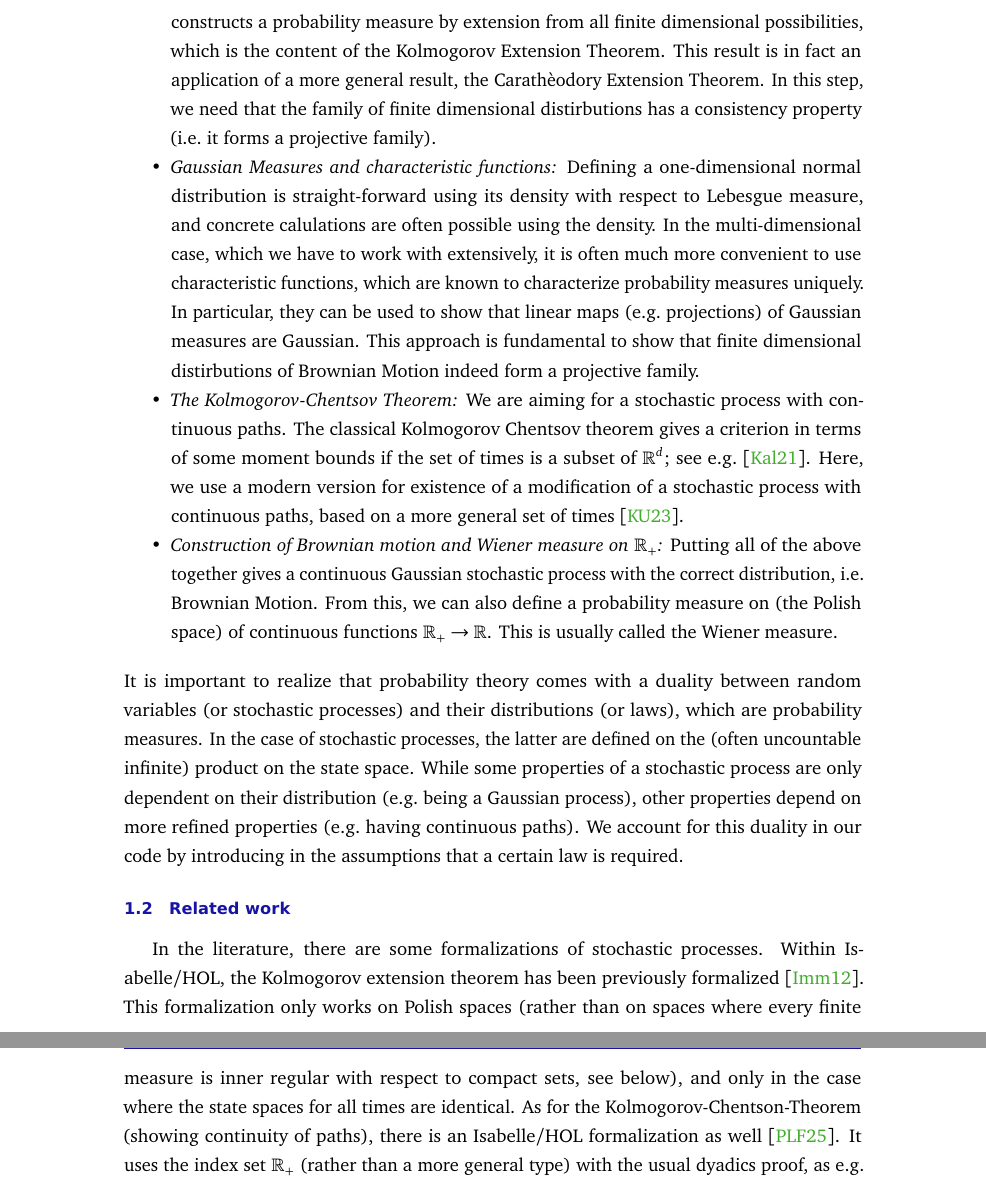
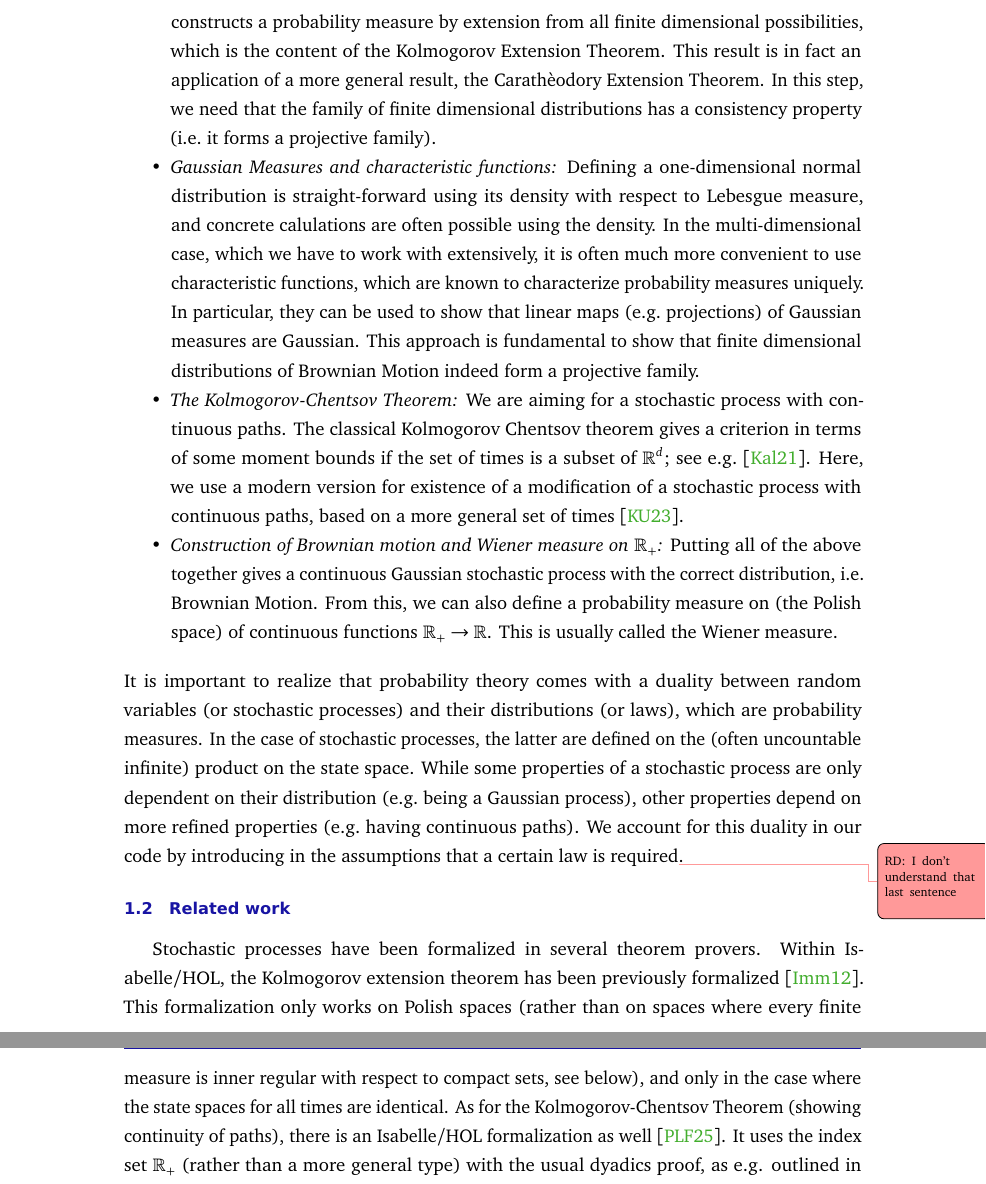
Before and after one commit to RemyDegenne/brownian-motion, a LaTeX document (BM_paper/main.tex): two parts of pages 3 and 4 of 26, joined at a grey line, cut so that both start at the same text. Compiled offline with pdfLaTeX.

Commit message:
add ref; minor changes

```diff
--- a/BM_paper/main.tex
+++ b/BM_paper/main.tex
@@ -100,13 +101,17 @@ The goal of the present paper is to describe a formalization project of Brownian
 \begin{itemize}
-\item {\em The Carathéodory and Kolmogorov Extension Theorems:} Constructing a probability measure on an uncountable infinite product (i.e.\ the distribution of a stochastic process) is not straight-forward, since the corresponding product of $\sigma$-algebras is too large. Rather, one uses the $\sigma$-algebra defined by all finite (or countably infinite) projections, and constructs a probability measure by extension from all finite dimensional possibilities, which is the content of the Kolmogorov Extension Theorem. This result is in fact an application of a more general result, the Carathèodory Extension Theorem. In this step, we need that the family of finite dimensional distirbutions has a consistency property (i.e.\ it forms a projective family).
-\item {\em Gaussian Measures and characteristic functions:} Defining a one-dimensional normal distribution is straight-forward using its density with respect to Lebesgue measure, and concrete calulations are often possible using the density. In the multi-dimensional case, which we have to work with extensively, it is often much more convenient to use characteristic functions, which are known to characterize probability measures uniquely. In particular, they can be used to show that linear maps (e.g.\ projections) of Gaussian measures are Gaussian. This approach is fundamental to show that finite dimensional distirbutions of Brownian Motion indeed form a projective family.
+\item {\em The Carathéodory and Kolmogorov Extension Theorems:} Constructing a probability measure on an uncountable infinite product (i.e.\ the distribution of a stochastic process) is not straight-forward, since the corresponding product of $\sigma$-algebras is too large. Rather, one uses the $\sigma$-algebra defined by all finite (or countably infinite) projections, and constructs a probability measure by extension from all finite dimensional possibilities, which is the content of the Kolmogorov Extension Theorem. This result is in fact an application of a more general result, the Carathèodory Extension Theorem. In this step, we need that the family of finite dimensional distributions has a consistency property (i.e.\ it forms a projective family).
+\item {\em Gaussian Measures and characteristic functions:} Defining a one-dimensional normal distribution is straight-forward using its density with respect to Lebesgue measure, and concrete calulations are often possible using the density. In the multi-dimensional case, which we have to work with extensively, it is often much more convenient to use characteristic functions, which are known to characterize probability measures uniquely. In particular, they can be used to show that linear maps (e.g.\ projections) of Gaussian measures are Gaussian. This approach is fundamental to show that finite dimensional distributions of Brownian Motion indeed form a projective family.
 \item {\em The Kolmogorov-Chentsov Theorem:} We are aiming for a stochastic process with continuous paths. The classical Kolmogorov Chentsov theorem gives a criterion in terms of some moment bounds if the set of times is a subset of $\mathbb R^d$; see e.g.\ \cite{kallenberg2021}. Here, we use a modern version for existence of a modification of a stochastic process with continuous paths, based on a more general set of times \cite{kratschmer2023kolmogorov}.
 \item {\em Construction of Brownian motion and Wiener measure on $\R_+$:} Putting all of the above together gives a continuous Gaussian stochastic process with the correct distribution, i.e.\ Brownian Motion. From this, we can also define a probability measure on (the Polish space) of continuous functions $\mathbb R_+ \to \mathbb R$. This is usually called the Wiener measure.
 \end{itemize}
-It is important to realize that probability theory comes with a duality between random variables (or stochastic processes) and their distributions (or laws), which are probability measures. In the case of stochastic processes, the latter are defined on the (often uncountable infinite) product on the state space. While some properties of a stochastic process are only dependent on their distribution (e.g.\ being a Gaussian process), other properties depend on more refined properties (e.g.\ having continuous paths). We account for this duality in our code by introducing in the assumptions that a certain law is required.
+It is important to realize that probability theory comes with a duality between random variables (or stochastic processes) and their distributions (or laws), which are probability measures. In the case of stochastic processes, the latter are defined on the (often uncountable infinite) product on the state space. While some properties of a stochastic process are only dependent on their distribution (e.g.\ being a Gaussian process), other properties depend on more refined properties (e.g.\ having continuous paths). We account for this duality in our code by introducing in the assumptions that a certain law is required\todorm{I don't understand that last sentence}.
+
+
 
 \subsection{Related work}
-In the literature, there are some formalizations of stochastic processes. Within Isabelle/HOL, the Kolmogorov extension theorem has been previously formalized \cite{Immler2012}. This formalization only works on Polish spaces (rather than on spaces where every finite measure is inner regular with respect to compact sets, see below), and only in the case where the state spaces for all times are identical. As for the Kolmogorov-Chentson-Theorem (showing continuity of paths), there is an Isabelle/HOL formalization as well \cite{Kolmogorov_Chentsov-AFP}. It uses the index set  $\R_+$ (rather than a more general type) with the usual dyadics proof, as e.g. outlined in \cite{kallenberg2021}. Last,
+Stochastic processes have been formalized in several theorem provers.
+Within Isabelle/HOL, the Kolmogorov extension theorem has been previously formalized \cite{Immler2012}. This formalization only works on Polish spaces (rather than on spaces where every finite measure is inner regular with respect to compact sets, see below), and only in the case where the state spaces for all times are identical. As for the Kolmogorov-Chentsov Theorem (showing continuity of paths), there is an Isabelle/HOL formalization as well \cite{Kolmogorov_Chentsov-AFP}.
+It uses the index set  $\R_+$ (rather than a more general type) with the usual dyadics proof, as e.g. outlined in \cite{kallenberg2021}. Last,
 Brownian motion in implemented in Isabelle/HOL at \cite{laursen2024brownian} (the code is on \href{https://github.com/cplaursen/Brownian_Motion}{github})\todorm{the formalization does not look complete}. As the authors say, dependent type theory would have facilitated their work in places.
 
 For the Lean theorem prover, \cite{ying2023formalization} formalized martingales (see e.g.\ \cite{kallenberg2021}) and was the first implementation of stochastic processes. In our work, however, we do not touch martingales, and rather build on implementations of measure theory, as implemented in \cite{mathlib}.
```
Also changed, not shown: BM_paper/biblio.bib (+9 -0 lines), BM_paper/main.tex (3 more changed lines).
